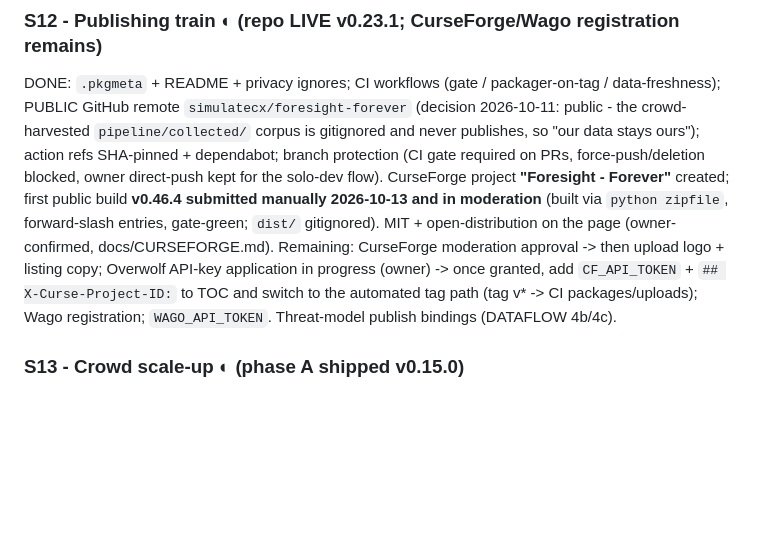
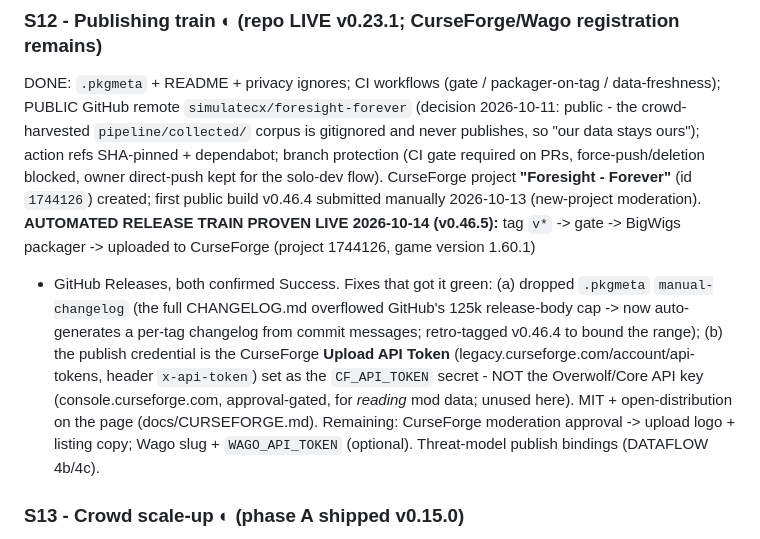
Before and after one commit to simulatecx/foresight-forever, a Markdown page: SPRINTS.md, the part around the change. Rendered like a GitHub page; blank space fills up the shorter version.

Commit message:
SPRINTS: S12 - automated CurseForge/GitHub release train proven live (v0.46.5)
Records the first green automated tag->publish run (CurseForge project
1744126 + GitHub Releases, both Success), and the two fixes: drop the
manual-changelog dump (125k GitHub cap) and use the CurseForge Upload API
Token (not the approval-gated Overwolf Core key).

```diff
--- a/SPRINTS.md
+++ b/SPRINTS.md
@@ -176,14 +176,19 @@ data-freshness); PUBLIC GitHub remote `simulatecx/foresight-forever` (decision 2
 public - the crowd-harvested `pipeline/collected/` corpus is gitignored and never
 publishes, so "our data stays ours"); action refs SHA-pinned + dependabot; branch
 protection (CI gate required on PRs, force-push/deletion blocked, owner direct-push kept
-for the solo-dev flow). CurseForge project **"Foresight - Forever"** created; first
-public build **v0.46.4 submitted manually 2026-10-13 and in moderation** (built via
-`python zipfile`, forward-slash entries, gate-green; `dist/` gitignored). MIT +
-open-distribution on the page (owner-confirmed, docs/CURSEFORGE.md). Remaining: CurseForge
-moderation approval -> then upload logo + listing copy; Overwolf API-key application in
-progress (owner) -> once granted, add `CF_API_TOKEN` + `## X-Curse-Project-ID:` to TOC and
-switch to the automated tag path (tag v* -> CI packages/uploads); Wago registration;
-`WAGO_API_TOKEN`. Threat-model publish bindings (DATAFLOW 4b/4c).
+for the solo-dev flow). CurseForge project **"Foresight - Forever"** (id `1744126`)
+created; first public build v0.46.4 submitted manually 2026-10-13 (new-project
+moderation). **AUTOMATED RELEASE TRAIN PROVEN LIVE 2026-10-14 (v0.46.5):** tag `v*` ->
+gate -> BigWigs packager -> uploaded to CurseForge (project 1744126, game version 1.60.1)
++ GitHub Releases, both confirmed Success. Fixes that got it green: (a) dropped `.pkgmeta`
+`manual-changelog` (the full CHANGELOG.md overflowed GitHub's 125k release-body cap -> now
+auto-generates a per-tag changelog from commit messages; retro-tagged v0.46.4 to bound the
+range); (b) the publish credential is the CurseForge **Upload API Token**
+(legacy.curseforge.com/account/api-tokens, header `x-api-token`) set as the `CF_API_TOKEN`
+secret - NOT the Overwolf/Core API key (console.curseforge.com, approval-gated, for
+*reading* mod data; unused here). MIT + open-distribution on the page (docs/CURSEFORGE.md).
+Remaining: CurseForge moderation approval -> upload logo + listing copy; Wago slug +
+`WAGO_API_TOKEN` (optional). Threat-model publish bindings (DATAFLOW 4b/4c).
 
 ### S13 - Crowd scale-up ◐  (phase A shipped v0.15.0)
 PHASE A DONE: item-sightings journal (equipped+bags at login/logout, IDs only, capped) +
```
